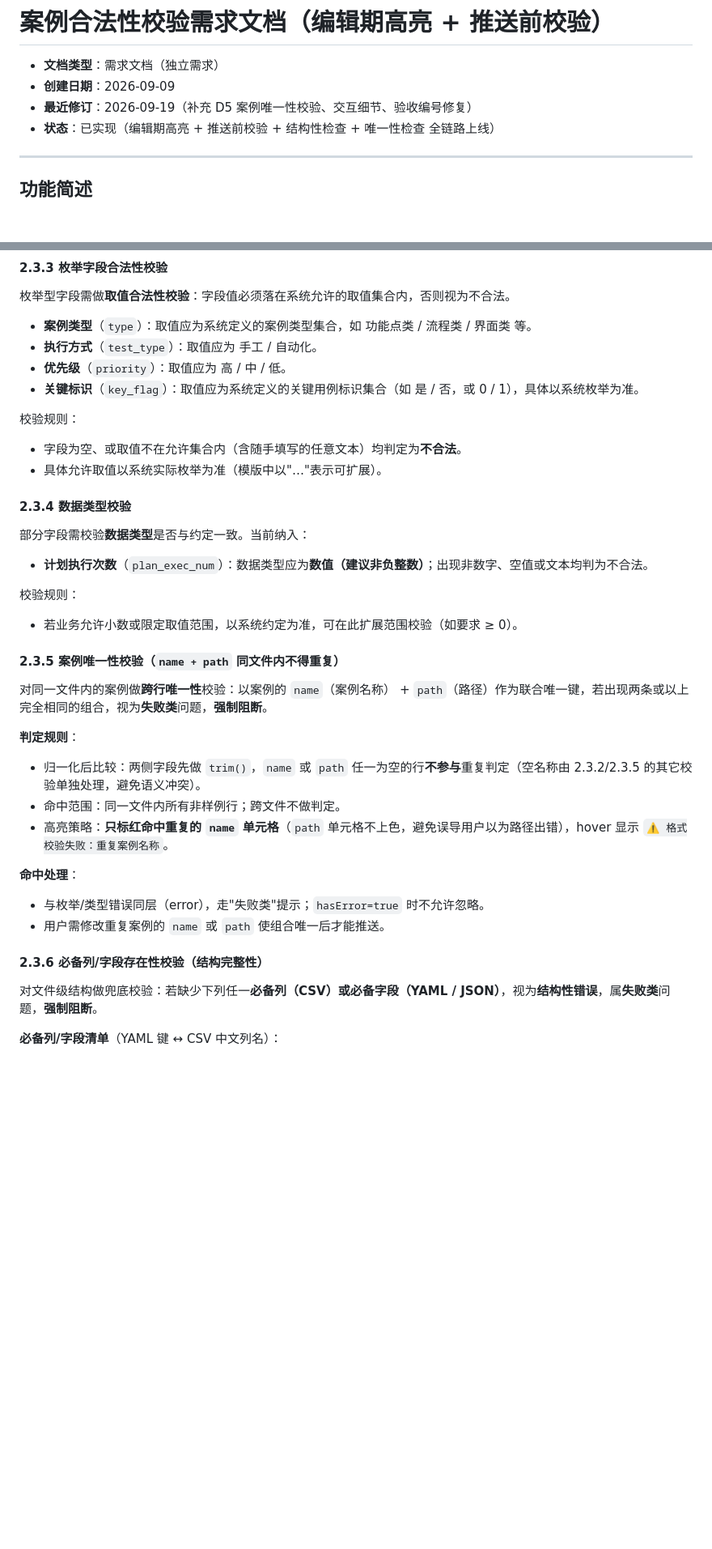
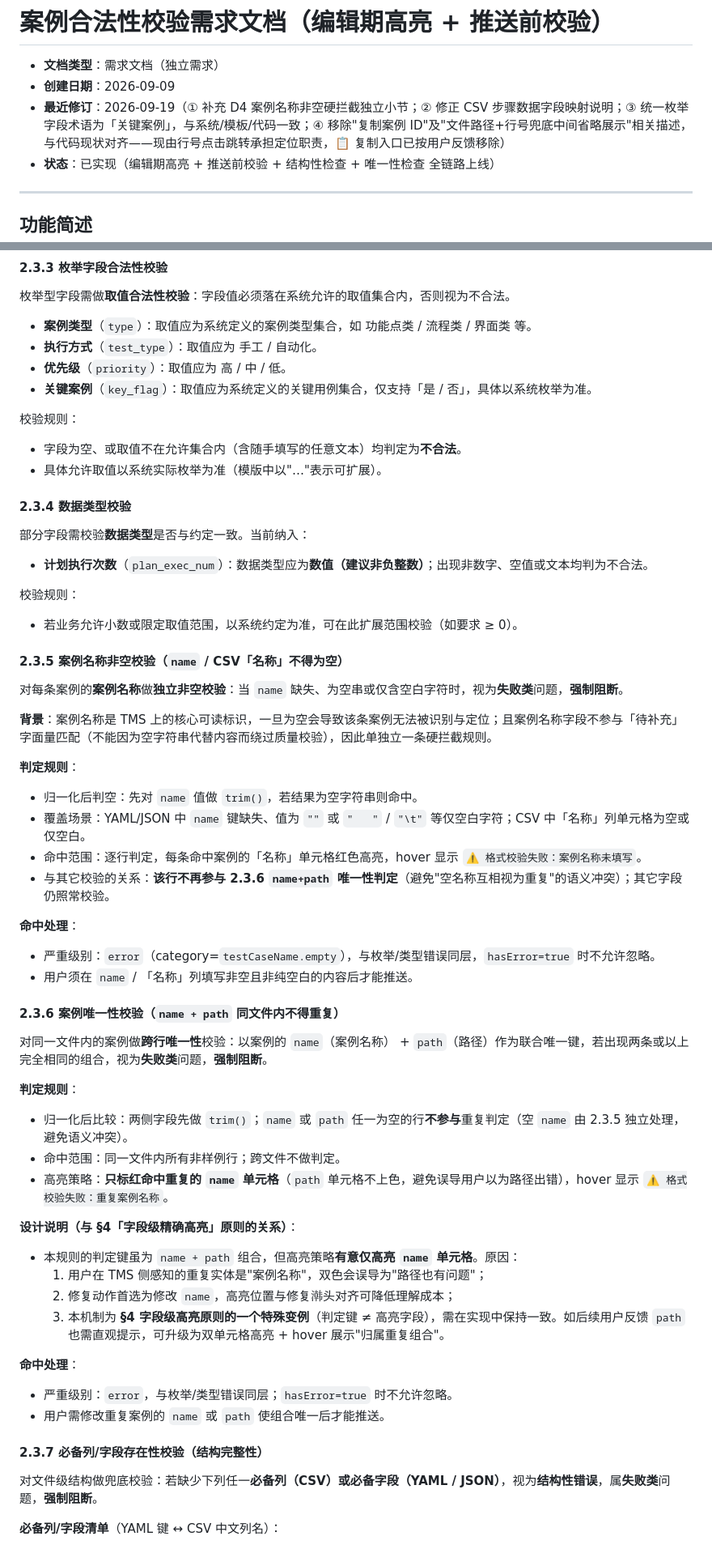
Before and after one commit to IvyCloudy/workbench, a Markdown page: docs/案例推送前置校验-待补充拦截需求文档.md, 2 parts joined by grey strips. Shown at 81% size. GitHub-like rendering; blank space fills up the shorter version.

```diff
--- a/docs/案例推送前置校验-待补充拦截需求文档.md
+++ b/docs/案例推送前置校验-待补充拦截需求文档.md
@@ -2,7 +2,7 @@
 
 - **文档类型**：需求文档（独立需求）
 - **创建日期**：2026-09-09
-- **最近修订**：2026-09-19（补充 D5 案例唯一性校验、交互细节、验收编号修复）
+- **最近修订**：2026-09-19（① 补充 D4 案例名称非空硬拦截独立小节；② 修正 CSV 步骤数据字段映射说明；③ 统一枚举字段术语为「关键案例」，与系统/模板/代码一致；④ 移除"复制案例 ID"及"文件路径+行号兜底中间省略展示"相关描述，与代码现状对齐——现由行号点击跳转承担定位职责，📋 复制入口已按用户反馈移除）
 - **状态**：已实现（编辑期高亮 + 推送前校验 + 结构性检查 + 唯一性检查 全链路上线）
 
 ---
@@ -138,7 +142,7 @@
 - **案例类型**（`type`）：取值应为系统定义的案例类型集合，如 功能点类 / 流程类 / 界面类 等。
 - **执行方式**（`test_type`）：取值应为 手工 / 自动化。
 - **优先级**（`priority`）：取值应为 高 / 中 / 低。
-- **关键标识**（`key_flag`）：取值应为系统定义的关键用例标识集合（如 是 / 否，或 0 / 1），具体以系统枚举为准。
+- **关键案例**（`key_flag`）：取值应为系统定义的关键用例集合，仅支持「是 / 否」，具体以系统枚举为准。
 
 校验规则：
 - 字段为空、或取值不在允许集合内（含随手填写的任意文本）均判定为**不合法**。
@@ -152,19 +156,43 @@
 校验规则：
 - 若业务允许小数或限定取值范围，以系统约定为准，可在此扩展范围校验（如要求 ≥ 0）。
 
-#### 2.3.5 案例唯一性校验（`name + path` 同文件内不得重复）
+#### 2.3.5 案例名称非空校验（`name` / CSV「名称」不得为空）
+
+对每条案例的**案例名称**做**独立非空校验**：当 `name` 缺失、为空串或仅含空白字符时，视为**失败类**问题，**强制阻断**。
+
+**背景**：案例名称是 TMS 上的核心可读标识，一旦为空会导致该条案例无法被识别与定位；且案例名称字段不参与「待补充」字面量匹配（不能因为空字符串代替内容而绕过质量校验），因此单独立一条硬拦截规则。
+
+**判定规则**：
+- 归一化后判空：先对 `name` 值做 `trim()`，若结果为空字符串则命中。
+- 覆盖场景：YAML/JSON 中 `name` 键缺失、值为 `""` 或 `"   "` / `"\t"` 等仅空白字符；CSV 中「名称」列单元格为空或仅空白。
+- 命中范围：逐行判定，每条命中案例的「名称」单元格红色高亮，hover 显示 `⚠️ 格式校验失败：案例名称未填写`。
+- 与其它校验的关系：**该行不再参与 2.3.6 `name+path` 唯一性判定**（避免"空名称互相视为重复"的语义冲突）；其它字段仍照常校验。
+
+**命中处理**：
+- 严重级别：`error`（category=`testCaseName.empty`），与枚举/类型错误同层，`hasError=true` 时不允许忽略。
+- 用户须在 `name` / 「名称」列填写非空且非纯空白的内容后才能推送。
+
+#### 2.3.6 案例唯一性校验（`name + path` 同文件内不得重复）
+
 对同一文件内的案例做**跨行唯一性**校验：以案例的 `name`（案例名称） + `path`（路径）作为联合唯一键，若出现两条或以上完全相同的组合，视为**失败类**问题，**强制阻断**。
 
 **判定规则**：
-- 归一化后比较：两侧字段先做 `trim()`，`name` 或 `path` 任一为空的行**不参与**重复判定（空名称由 2.3.2/2.3.5 的其它校验单独处理，避免语义冲突）。
+- 归一化后比较：两侧字段先做 `trim()`；`name` 或 `path` 任一为空的行**不参与**重复判定（空 `name` 由 2.3.5 独立处理，避免语义冲突）。
 - 命中范围：同一文件内所有非样例行；跨文件不做判定。
 - 高亮策略：**只标红命中重复的 `name` 单元格**（`path` 单元格不上色，避免误导用户以为路径出错），hover 显示 `⚠️ 格式校验失败：重复案例名称`。
 
+**设计说明（与 §4「字段级精确高亮」原则的关系）**：
+- 本规则的判定键虽为 `name + path` 组合，但高亮策略**有意仅高亮 `name` 单元格**。原因：
+  1. 用户在 TMS 侧感知的重复实体是"案例名称"，双色会误导为"路径也有问题"；
+  2. 修复动作首选为修改 `name`，高亮位置与修复鿰头对齐可降低理解成本；
+  3. 本机制为 **§4 字段级高亮原则的一个特殊变例**（判定键 ≠ 高亮字段），需在实现中保持一致。如后续用户反馈 `path` 也需直观提示，可升级为双单元格高亮 + hover 展示"归属重复组合"。
+
 **命中处理**：
-- 与枚举/类型错误同层（error），走"失败类"提示；`hasError=true` 时不允许忽略。
+- 严重级别：`error`，与枚举/类型错误同层；`hasError=true` 时不允许忽略。
 - 用户需修改重复案例的 `name` 或 `path` 使组合唯一后才能推送。
 
-#### 2.3.6 必备列/字段存在性校验（结构完整性）
+#### 2.3.7 必备列/字段存在性校验（结构完整性）
+
 对文件级结构做兜底校验：若缺少下列任一**必备列（CSV）**或**必备字段（YAML / JSON）**，视为**结构性错误**，属**失败类**问题，**强制阻断**。
 
 **必备列/字段清单**（YAML 键 ↔ CSV 中文列名）：
```
Also changed, not shown: other parts of docs/案例推送前置校验-待补充拦截需求文档.md (+46 -34 lines).
